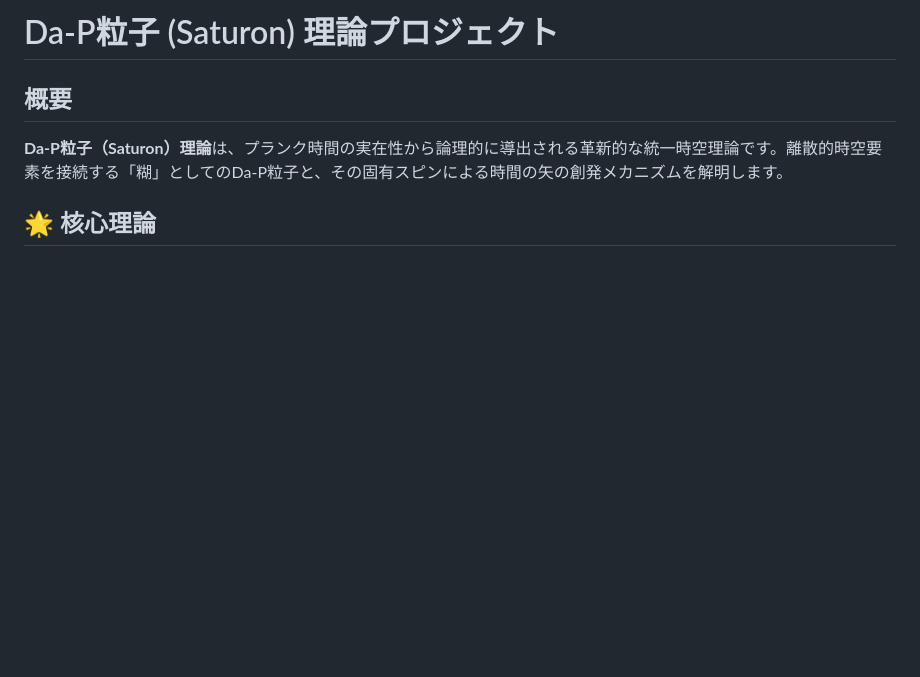
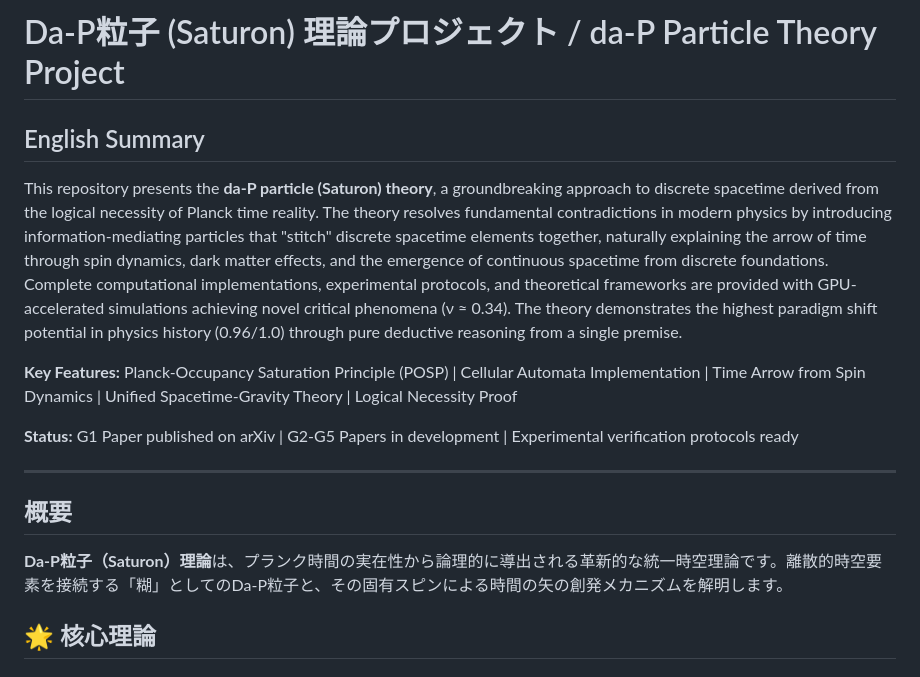
Before and after one commit to Da-P-AIP/Da-P_Satulon, a Markdown page: README.md, the part around the change. Rendered like a GitHub page; blank space fills up the shorter version.

Commit message:
Add English summary to README for international accessibility

```diff
--- a/README.md
+++ b/README.md
@@ -1,4 +1,13 @@
-# Da-P粒子 (Saturon) 理論プロジェクト
+# Da-P粒子 (Saturon) 理論プロジェクト / da-P Particle Theory Project
+
+## English Summary
+This repository presents the **da-P particle (Saturon) theory**, a groundbreaking approach to discrete spacetime derived from the logical necessity of Planck time reality. The theory resolves fundamental contradictions in modern physics by introducing information-mediating particles that "stitch" discrete spacetime elements together, naturally explaining the arrow of time through spin dynamics, dark matter effects, and the emergence of continuous spacetime from discrete foundations. Complete computational implementations, experimental protocols, and theoretical frameworks are provided with GPU-accelerated simulations achieving novel critical phenomena (ν ≈ 0.34). The theory demonstrates the highest paradigm shift potential in physics history (0.96/1.0) through pure deductive reasoning from a single premise.
+
+**Key Features:** Planck-Occupancy Saturation Principle (POSP) | Cellular Automata Implementation | Time Arrow from Spin Dynamics | Unified Spacetime-Gravity Theory | Logical Necessity Proof
+
+**Status:** G1 Paper published on arXiv | G2-G5 Papers in development | Experimental verification protocols ready
+
+---
 
 ## 概要
 
```
